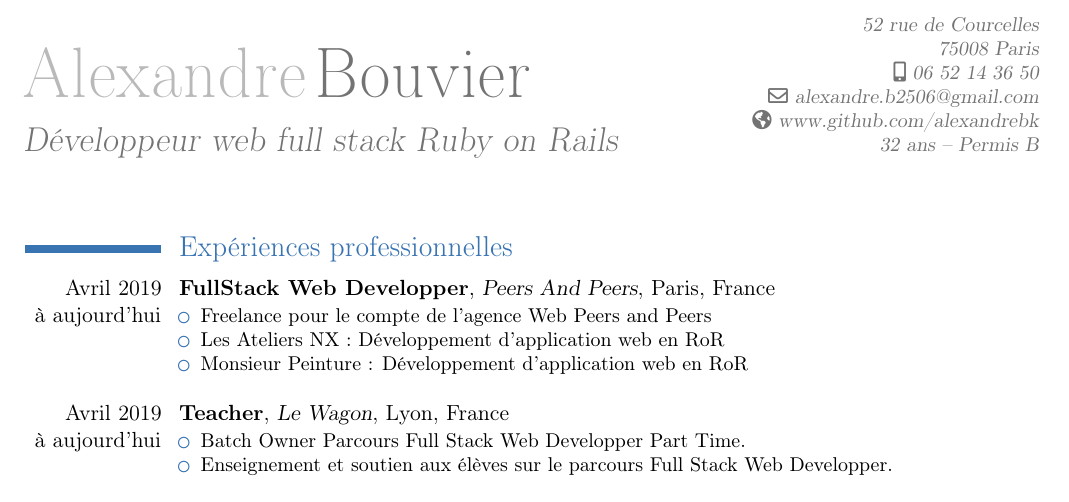
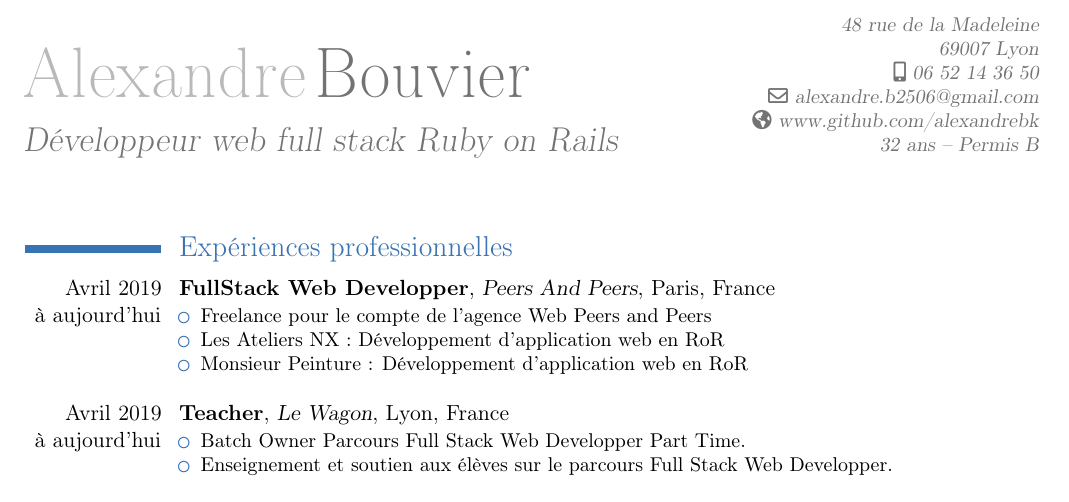
Before and after one commit to alexandrebk/curriculum-vitae, a LaTeX CV (curriculum-vitae.tex): part of page 1 of 2, cut so that both start at the same text. Compiled offline with pdfLaTeX.

Commit message:
Update Address

```diff
--- a/curriculum-vitae.tex
+++ b/curriculum-vitae.tex
@@ -11,7 +11,7 @@
 \familyname{Bouvier}
 % \title{Full stack web developer Ruby on Rails}
 \title{Développeur web full stack Ruby on Rails}
-\address{52 rue de Courcelles}{75008 Paris}
+\address{48 rue de la Madeleine}{69007 Lyon}
 \email{alexandre.b2506@gmail.com}
 \homepage{www.github.com/alexandrebk}
 \mobile{06 52 14 36 50}
```
